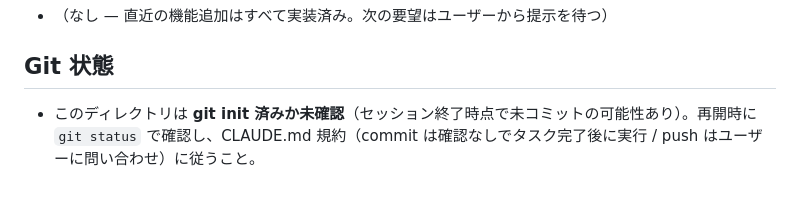
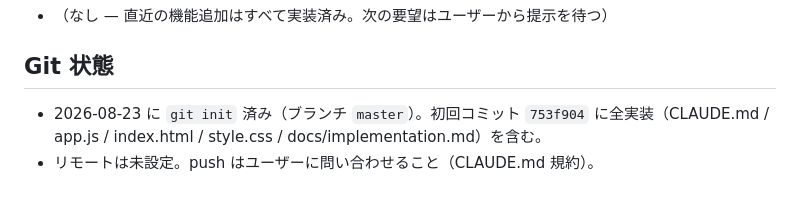
Before and after one commit to koichiroiijima/OpenRouter_model_viewer, a Markdown page: docs/implementation.md, the part around the change. Rendered like a GitHub page.

Commit message:
docs: 実装記録 docs/implementation.md を追加
Co-Authored-By: Claude <noreply@anthropic.com>

```diff
--- a/docs/implementation.md
+++ b/docs/implementation.md
@@ -86,4 +86,5 @@ OpenRouter モデル料金比較ページの実装メモ。次のセッション
 
 ## Git 状態
 
-- このディレクトリは **git init 済みか未確認**（セッション終了時点で未コミットの可能性あり）。再開時に `git status` で確認し、CLAUDE.md 規約（commit は確認なしでタスク完了後に実行 / push はユーザーに問い合わせ）に従うこと。
+- 2026-08-23 に `git init` 済み（ブランチ `master`）。初回コミット `753f904` に全実装（CLAUDE.md / app.js / index.html / style.css / docs/implementation.md）を含む。
+- リモートは未設定。push はユーザーに問い合わせること（CLAUDE.md 規約）。
```
